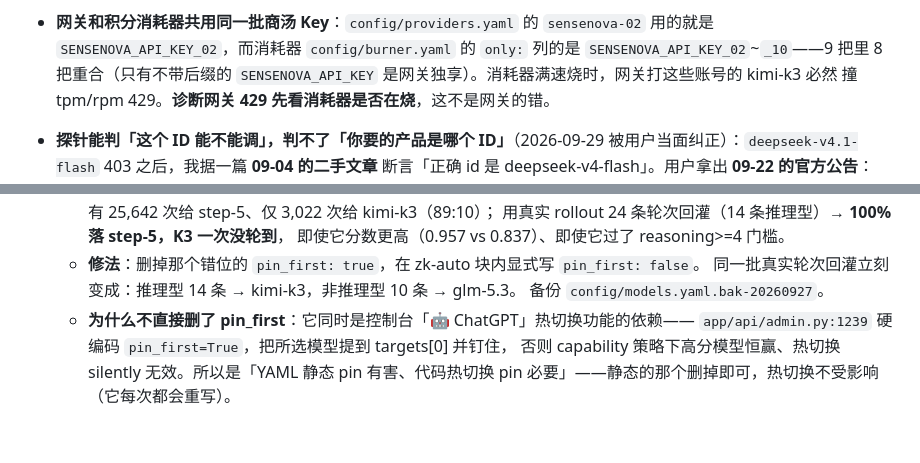
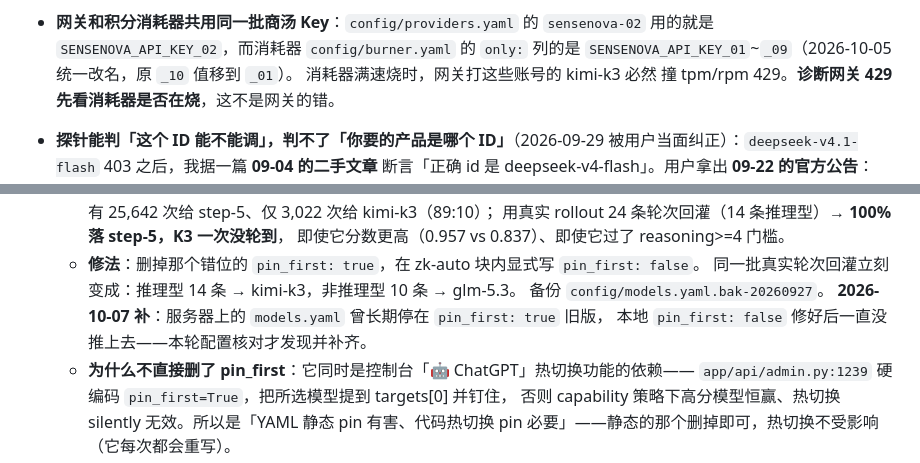
Before and after one commit to K2951314/zk-ai, a Markdown page: AGENTS.md, 2 parts joined by grey strips. GitHub-like rendering; blank space fills up the shorter version.

```diff
--- a/AGENTS.md
+++ b/AGENTS.md
@@ -73,8 +73,8 @@ FastAPI + httpx + SQLAlchemy 2.x (async/sqlite) + pydantic-settings；Python ≥
   再改，并且先确认不是同一个账号的多把 Key。
 - **网关和积分消耗器共用同一批商汤 Key**：`config/providers.yaml` 的
   `sensenova-02` 用的就是 `SENSENOVA_API_KEY_02`，而消耗器 `config/burner.yaml` 的
-  `only:` 列的是 `SENSENOVA_API_KEY_02`~`_10`——9 把里 8 把重合（只有不带后缀的
-  `SENSENOVA_API_KEY` 是网关独享）。消耗器满速烧时，网关打这些账号的 kimi-k3 必然
+  `only:` 列的是 `SENSENOVA_API_KEY_01`~`_09`（2026-10-05 统一改名，原 `_10` 值移到 `_01`）。
+  消耗器满速烧时，网关打这些账号的 kimi-k3 必然
   撞 tpm/rpm 429。**诊断网关 429 先看消耗器是否在烧**，这不是网关的错。
 - **探针能判「这个 ID 能不能调」，判不了「你要的产品是哪个 ID」**（2026-09-29
   被用户当面纠正）：`deepseek-v4.1-flash` 403 之后，我据一篇 **09-04 的二手文章**
@@ -524,6 +524,8 @@ FastAPI + httpx + SQLAlchemy 2.x (async/sqlite) + pydantic-settings；Python ≥
   - **修法**：删掉那个错位的 `pin_first: true`，在 zk-auto 块内显式写 `pin_first: false`。
     同一批真实轮次回灌立刻变成：推理型 14 条 → kimi-k3，非推理型 10 条 → glm-5.3。
     备份 `config/models.yaml.bak-20260927`。
+    **2026-10-07 补**：服务器上的 `models.yaml` 曾长期停在 `pin_first: true` 旧版，
+    本地 `pin_first: false` 修好后一直没推上去——本轮配置核对才发现并补齐。
   - **为什么不直接删了 pin_first**：它同时是控制台「🤖 ChatGPT」热切换功能的依赖——
     `app/api/admin.py:1239` 硬编码 `pin_first=True`，把所选模型提到 targets[0] 并钉住，
     否则 capability 策略下高分模型恒赢、热切换 silently 无效。所以是「YAML 静态 pin
```
Also changed, not shown: README.md (+1 -1 lines), 使用手册.md (+8 -8 lines).
